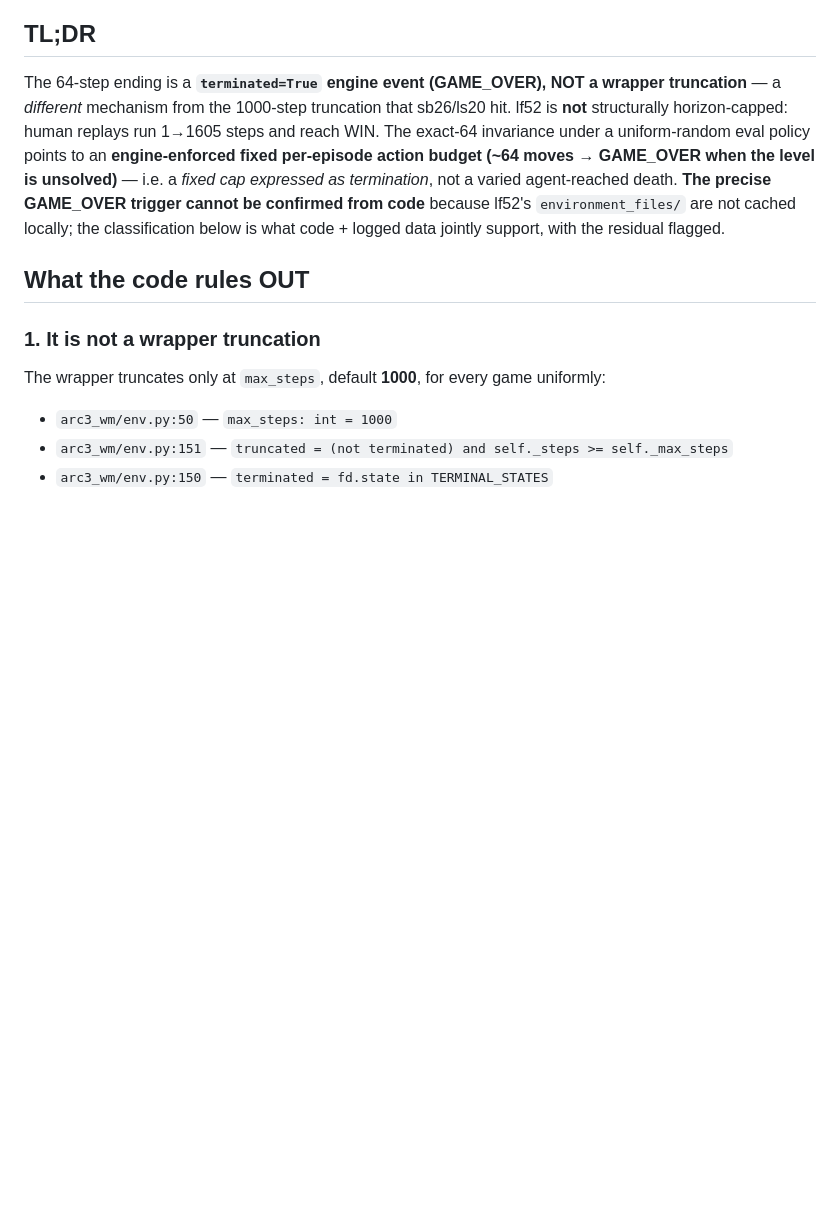
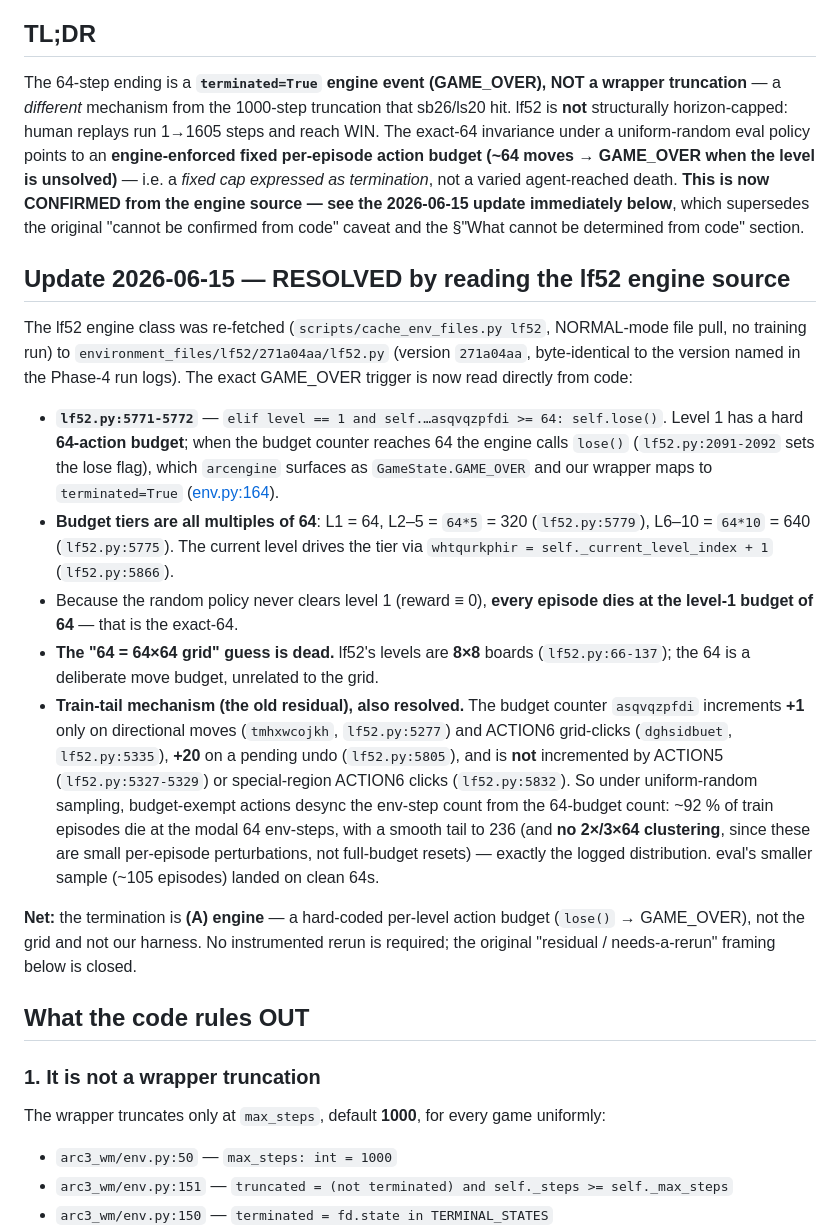
Before and after one commit to ssrhaso/arc3-wm, a Markdown page: analysis/lf52_termination.md, the part around the change. Drawn GitHub-style; blank space fills up the shorter version.

Commit message:
DOCS(lf52): resolve termination from re-fetched engine source
Re-fetched lf52.py (version 271a04aa) confirms the exact GAME_OVER
trigger: a hard-coded per-level action budget (L1=64 -> lose() ->
GAME_OVER). The '64 = 64x64 grid' guess is dead — levels are 8x8 and
the 64 is a deliberate move budget. Classifies termination as (A)
engine, closing the prior 'cannot be confirmed from code' caveat.

```diff
--- a/analysis/lf52_termination.md
+++ b/analysis/lf52_termination.md
@@ -13,9 +13,41 @@ a *different* mechanism from the 1000-step truncation that sb26/ls20 hit. lf52 i
 structurally horizon-capped: human replays run 1→1605 steps and reach WIN. The exact-64 invariance
 under a uniform-random eval policy points to an **engine-enforced fixed per-episode action budget
 (~64 moves → GAME_OVER when the level is unsolved)** — i.e. a *fixed cap expressed as termination*,
-not a varied agent-reached death. **The precise GAME_OVER trigger cannot be confirmed from code**
-because lf52's `environment_files/` are not cached locally; the classification below is what code +
-logged data jointly support, with the residual flagged.
+not a varied agent-reached death. **This is now CONFIRMED from the engine source — see the
+2026-06-15 update immediately below**, which supersedes the original "cannot be confirmed from code"
+caveat and the §"What cannot be determined from code" section.
+
+## Update 2026-06-15 — RESOLVED by reading the lf52 engine source
+
+The lf52 engine class was re-fetched (`scripts/cache_env_files.py lf52`, NORMAL-mode file pull, no
+training run) to `environment_files/lf52/271a04aa/lf52.py` (version `271a04aa`, byte-identical to
+the version named in the Phase-4 run logs). The exact GAME_OVER trigger is now read directly from
+code:
+
+- **`lf52.py:5771-5772`** — `elif level == 1 and self.…asqvqzpfdi >= 64: self.lose()`. Level 1 has a
+  hard **64-action budget**; when the budget counter reaches 64 the engine calls `lose()`
+  (`lf52.py:2091-2092` sets the lose flag), which `arcengine` surfaces as `GameState.GAME_OVER` and
+  our wrapper maps to `terminated=True` ([env.py:164](../arc3_wm/env.py#L164)).
+- **Budget tiers are all multiples of 64**: L1 = 64, L2–5 = `64*5` = 320 (`lf52.py:5779`),
+  L6–10 = `64*10` = 640 (`lf52.py:5775`). The current level drives the tier via
+  `whtqurkphir = self._current_level_index + 1` (`lf52.py:5866`).
+- Because the random policy never clears level 1 (reward ≡ 0), **every episode dies at the level-1
+  budget of 64** — that is the exact-64.
+- **The "64 = 64×64 grid" guess is dead.** lf52's levels are **8×8** boards (`lf52.py:66-137`); the
+  64 is a deliberate move budget, unrelated to the grid.
+- **Train-tail mechanism (the old residual), also resolved.** The budget counter `asqvqzpfdi`
+  increments **+1** only on directional moves (`tmhxwcojkh`, `lf52.py:5277`) and ACTION6 grid-clicks
+  (`dghsidbuet`, `lf52.py:5335`), **+20** on a pending undo (`lf52.py:5805`), and is **not**
+  incremented by ACTION5 (`lf52.py:5327-5329`) or special-region ACTION6 clicks (`lf52.py:5832`).
+  So under uniform-random sampling, budget-exempt actions desync the env-step count from the
+  64-budget count: ~92 % of train episodes die at the modal 64 env-steps, with a smooth tail to 236
+  (and **no 2×/3×64 clustering**, since these are small per-episode perturbations, not full-budget
+  resets) — exactly the logged distribution. eval's smaller sample (~105 episodes) landed on clean
+  64s.
+
+**Net:** the termination is **(A) engine** — a hard-coded per-level action budget (`lose()` →
+GAME_OVER), not the grid and not our harness. No instrumented rerun is required; the original
+"residual / needs-a-rerun" framing below is closed.
 
 ## What the code rules OUT
 
```
